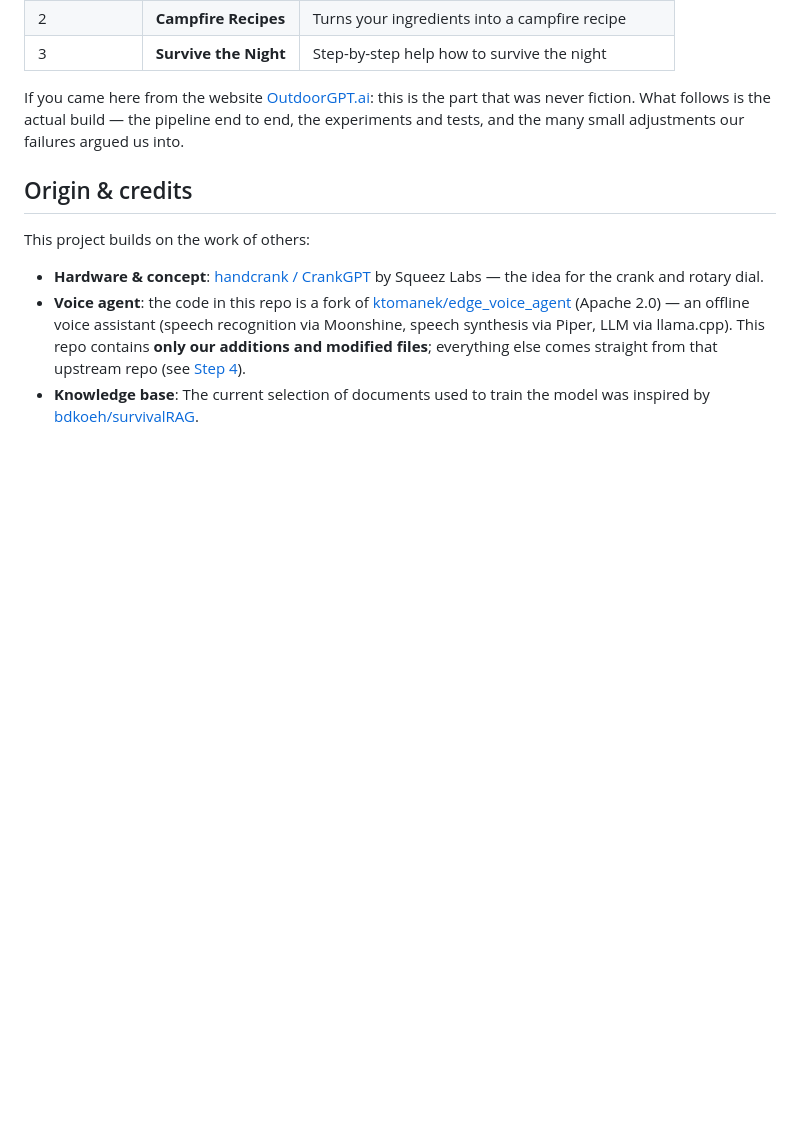
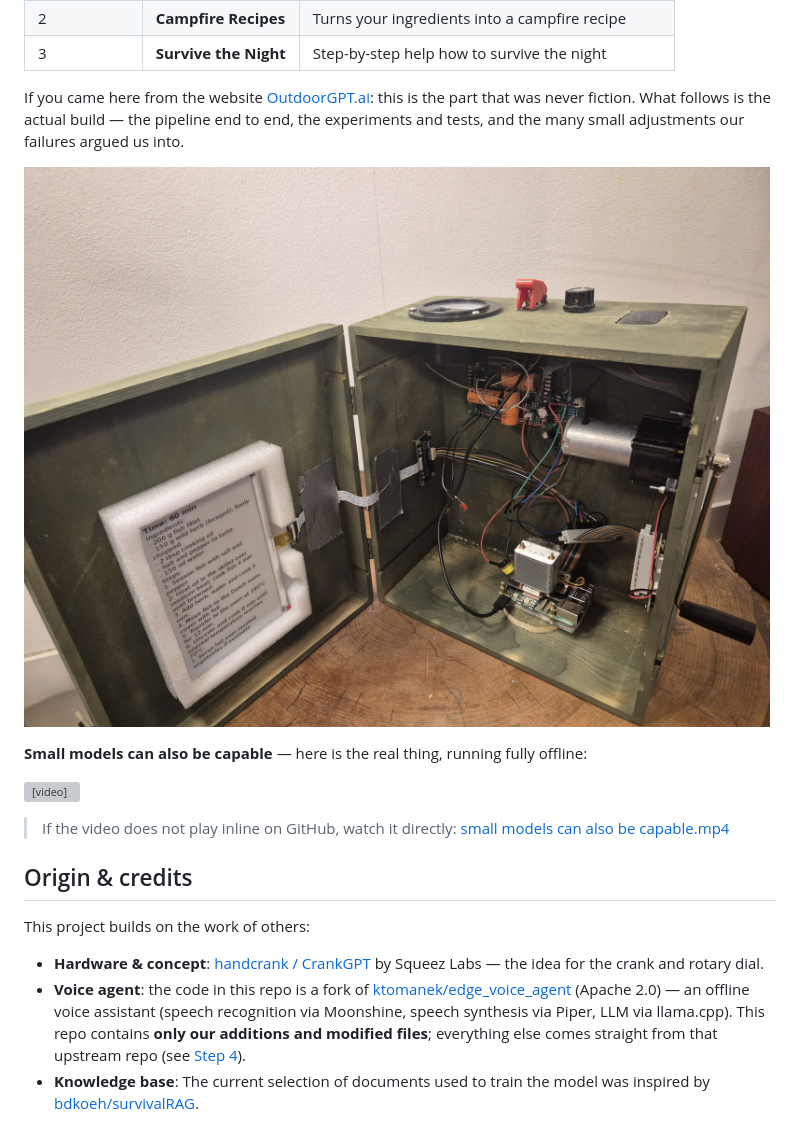
Before and after one commit to Rensvandeschoot/Outdoor-GPT, a Markdown page: README.md, the part around the change. Rendered like a GitHub page; pictures changed too: assets/ai in a box.jpeg (added); blank space fills up the shorter version; grey boxes are pictures that could not be loaded.

```diff
--- a/README.md
+++ b/README.md
@@ -9,6 +9,14 @@ A fully off-grid outdoor assistant living inside an old hand-cranked field telep
 | 3 | **Survive the Night** | Step-by-step help how to survive the night |
 
 If you came here from the website [OutdoorGPT.ai](www.outdoorGPT.ai): this is the part that was never fiction. What follows is the actual build — the pipeline end to end, the experiments and tests, and the many small adjustments our failures argued us into.
+
+![Inside the OutdoorGPT box: a Raspberry Pi, a hand-crank generator, an analog voltmeter, a speaker and hand-wired electronics in an olive-green wooden case.](assets/ai%20in%20a%20box.jpeg)
+
+**Small models can also be capable** — here is the real thing, running fully offline:
+
+<video src="assets/small%20models%20can%20also%20be%20capable.mp4" controls muted loop playsinline width="100%"></video>
+
+> If the video does not play inline on GitHub, watch it directly: [small models can also be capable.mp4](assets/small%20models%20can%20also%20be%20capable.mp4)
 
 ## Origin & credits
 
```
Also changed, not shown: 2 other files.
